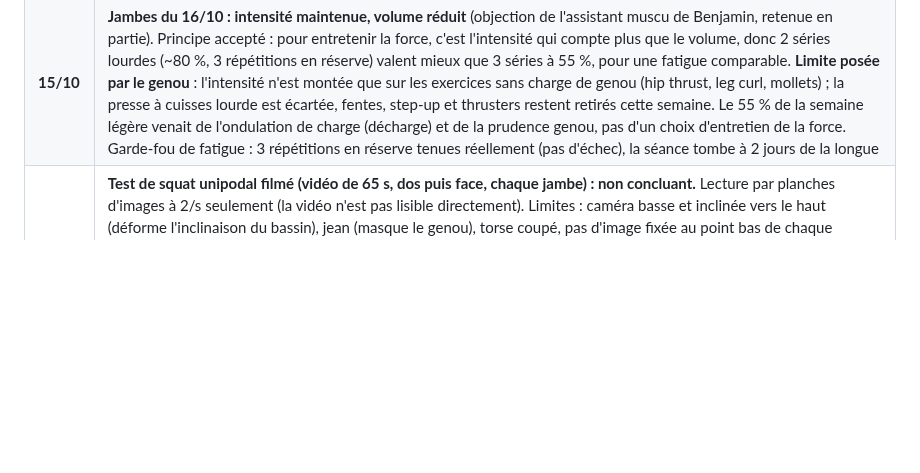
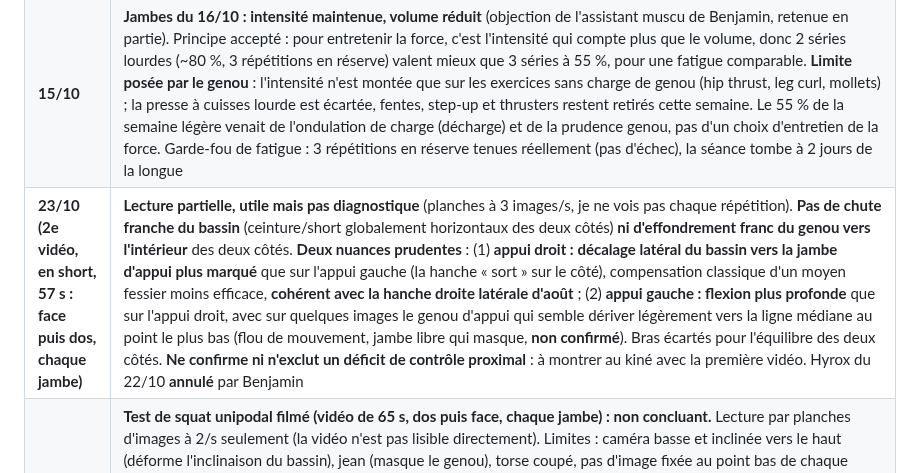
Before and after one commit to bensaintsever/prea-semi-benja, a Markdown page: Suivi_Semi_Toulouse.md, the part around the change. Rendered like a GitHub page; blank space fills up the shorter version.

Commit message:
docs: log the second single-leg squat video (partial read), Hyrox cancelled
No gross pelvic drop or knee collapse on either side. Right stance shows a
larger lateral pelvic shift (consistent with the August right-hip episodes),
left stance a deeper bend with a possible slight medial knee drift at the
lowest point, unconfirmed. Neither confirms nor excludes a proximal control
deficit: to show the physio. Hyrox of 22/10 cancelled.

Co-Authored-By: Claude Sonnet 5.5 <noreply@anthropic.com>

```diff
--- a/Suivi_Semi_Toulouse.md
+++ b/Suivi_Semi_Toulouse.md
@@ -128,6 +128,7 @@ Un bon 10 km ne suffit pas seul si la hanche ou le genou parlent encore. Un corp
 | 08/10 | **Question de Benjamin : augmenter le volume général de course ?** Réponse : pas avant le point de contrôle du 14/10, et le plan monte déjà fort. Volumes planifiés S13 = 47 km et S14 = 50 km, contre un meilleur réel de 39,5 km (S5) : +19 % puis +27 %. Sur les six dernières semaines, le réalisé est resté sous le planifié à chaque fois, à raison (hanche, voyage, Hyrox Sprint, fièvre : S6 25,7/44 · S7 20,5/30 · S8 37,9/46 · S9 14,8/32 · S10 ~2 · S11 ~18). **Séances sautées hors maladie, vérifiées sur COROS le 08/10** (Benjamin pensait avoir tout fait hors fièvre) : longue du 30/08 (hanche), VMA du 02/09 (temps), footing du 05/09 (voyage), footing du 12/09 (créneau du test Sonicblast, glissé), longue du 20/09 (fatigue Hyrox Sprint). Toutes avaient une raison valable, dont certaines posées avec le coach ; ce n'est pas un reproche, c'est une lecture du volume. Le vrai levier de volume est donc **d'exécuter S13 et S14 en entier**. Si le point de contrôle passe : footing du 29/10 passé de « option » à 6 km ferme, éventuellement +1-2 km sur les footings du mardi et du samedi. Règle : jamais plus de +10 % sur le réalisé de la semaine précédente |
 | **15/10** | **Seuil 2×12' reporté du mercredi au jeudi 15/10 sous conditions, jambes à vendredi 16/10 en version allégée.** Constat du matin : FC repos 47 (seuil go/no-go posé à ≤ 46, base 42-44) deux jours de suite, genou gauche ayant parlé sur la longue du 11/10 et sur le footing du 13/10, quatre séances sollicitant les jambes en huit jours (jambes 07/10, Hyrox 08/10, longue 11/10, Hyrox 12/10). Plutôt que d'annuler ou de laisser faire, **go conditionnel décidé sur des mesures de l'échauffement** : zéro sensation au genou et FC ≤ 142 à 6'00-6'10 ; sinon footing 20' et report à la semaine suivante. Stop des blocs à la moindre sensation au genou. Raison : un test fait sur un corps pas dans son état de base ne peut pas servir de point de contrôle (un échec pousserait à tort le central à 1h50-1h52, une réussite avec le genou qui parle inciterait à pousser). Le seuil est historiquement le format où le genou se tait (allure rapide, contact court), donc le risque principal est la lecture, pas la blessure. **Jambes vendredi** : charges de semaine légère (~55 %), sans fentes, step-up ni thruster (mouvements qui reproduisent descente/montée) tant que le genou n'a pas été silencieux deux sorties de suite ; remplacées par du renfo fessier complet si le genou n'est pas silencieux le matin. Samedi : footing 6 km. Dimanche : longue 1h30-1h35 NovaBlast, finish seulement si genou silencieux. Volume S13 ~43 km. Épaule-bras : après le seuil, pas avant |
 | **15/10** | **Jambes du 16/10 : intensité maintenue, volume réduit** (objection de l'assistant muscu de Benjamin, retenue en partie). Principe accepté : pour entretenir la force, c'est l'intensité qui compte plus que le volume, donc 2 séries lourdes (~80 %, 3 répétitions en réserve) valent mieux que 3 séries à 55 %, pour une fatigue comparable. **Limite posée par le genou** : l'intensité n'est montée que sur les exercices sans charge de genou (hip thrust, leg curl, mollets) ; la presse à cuisses lourde est écartée, fentes, step-up et thrusters restent retirés cette semaine. Le 55 % de la semaine légère venait de l'ondulation de charge (décharge) et de la prudence genou, pas d'un choix d'entretien de la force. Garde-fou de fatigue : 3 répétitions en réserve tenues réellement (pas d'échec), la séance tombe à 2 jours de la longue |
+| **23/10 (2e vidéo, en short, 57 s : face puis dos, chaque jambe)** | **Lecture partielle, utile mais pas diagnostique** (planches à 3 images/s, je ne vois pas chaque répétition). **Pas de chute franche du bassin** (ceinture/short globalement horizontaux des deux côtés) **ni d'effondrement franc du genou vers l'intérieur** des deux côtés. **Deux nuances prudentes** : (1) **appui droit : décalage latéral du bassin vers la jambe d'appui plus marqué** que sur l'appui gauche (la hanche « sort » sur le côté), compensation classique d'un moyen fessier moins efficace, **cohérent avec la hanche droite latérale d'août** ; (2) **appui gauche : flexion plus profonde** que sur l'appui droit, avec sur quelques images le genou d'appui qui semble dériver légèrement vers la ligne médiane au point le plus bas (flou de mouvement, jambe libre qui masque, **non confirmé**). Bras écartés pour l'équilibre des deux côtés. **Ne confirme ni n'exclut un déficit de contrôle proximal** : à montrer au kiné avec la première vidéo. Hyrox du 22/10 **annulé** par Benjamin |
 | **23/10** | **Test de squat unipodal filmé (vidéo de 65 s, dos puis face, chaque jambe) : non concluant.** Lecture par planches d'images à 2/s seulement (la vidéo n'est pas lisible directement). Limites : caméra basse et inclinée vers le haut (déforme l'inclinaison du bassin), jean (masque le genou), torse coupé, pas d'image fixée au point bas de chaque répétition. Observations prudentes : amplitude de flexion faible, bras écartés pour l'équilibre sur plusieurs images, ligne de ceinture globalement horizontale avec quelques inclinaisons passagères, pas de valgus franc visible mais non exclu. **Aucune conclusion sur un Trendelenburg ou une asymétrie gauche/droite.** À refaire en conditions standard (short ajusté, caméra à hauteur des hanches à 2-3 m, corps entier de la tête aux pieds, 5 répétitions lentes par jambe, une prise par côté) ou à montrer tel quel au kiné |
 | **22/10** | **Sensations au genou gauche en marchant, plusieurs fois, notamment « activé pendant une montée après une période de marche »** (Benjamin, 23/10). **Rompt le silence du 21/10** : les 48 h ne sont pas acquises, l'horloge repart du 22/10. Aucune séance COROS enregistrée du 21 au 23/10 (Hyrox du 22/10 non confirmé, FC repos non mesurée les 21-22/10). Première manifestation hors course dans le bloc. Lecture : le genou réagit à la montée après repos (démarrage à froid), compatible avec le pattern de compression de la bandelette déjà décrit ; **le déclencheur (3) du 21/10 est atteint de fait** (sensation en vie courante en montée). **Décisions du 23/10** : test de reprise de samedi 24/10 **annulé**, dimanche 25/10 repos (footing test de 20' seulement après 48 h de silence complet, marche et montée comprises) ; **kiné : passe de « conseillé » à « à prendre cette semaine »** ; test de squat unipodal filmé à faire ; renfo fessier et pelvic drop maintenus. **Ouvert, à décider avec le kiné ou après un test propre** : séance jambes lourde du 26/10 (dernière de la préparation) à passer en version sans charge de genou, et sort de la longue de 2h00 du 01/11 / allure course. Objectif 1h48 en pause. Jours restants avant la course : 30 |
 | **21/10** | **Kiné : recommandé, pas bloquant, avec conditions.** Benjamin n'a pas pris de rendez-vous et demande si c'est essentiel. Après 24 h de silence complet (marche, escaliers, assis) et l'effet du pelvic drop, ce n'est plus une urgence. **Il le devient si** : (1) le test de samedi déclenche la sensation avant 20 min, ou même plus tard ; (2) une des deux prochaines sorties la fait revenir ; (3) elle apparaît au repos ou dans l'escalier ; (4) elle revient dès la première sortie normale de la semaine suivante. **Assurance conseillée** : prendre un créneau à 1-2 semaines maintenant, à annuler si tout va bien (les délais font que décider après un échec coûterait 2-3 semaines sur 32 jours). **À faire sans kiné** : le test de contrôle proximal prévu depuis le 29/08, jamais fait : squat unipodal, se filmer de face, regarder si le bassin du côté libre descend (Trendelenburg) et si le genou d'appui rentre, côté gauche et droit |
```
